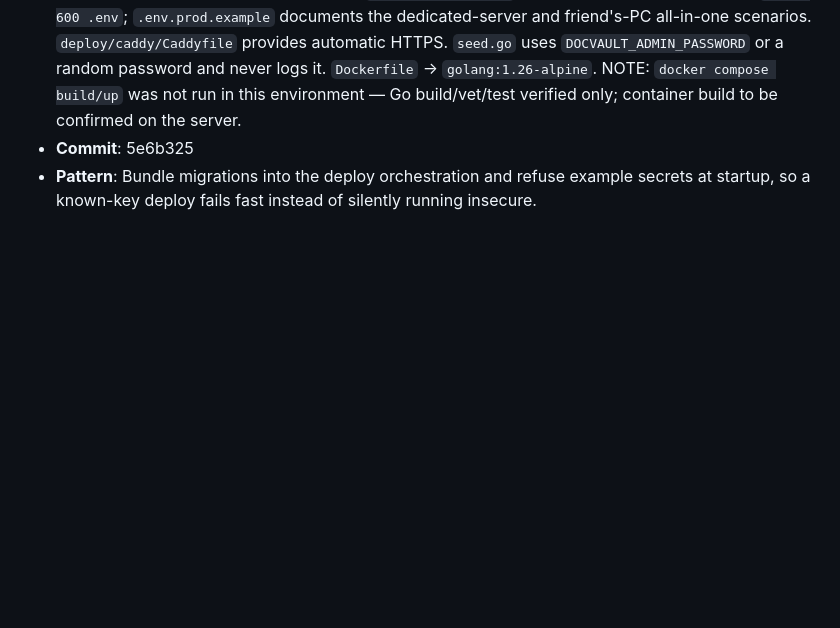
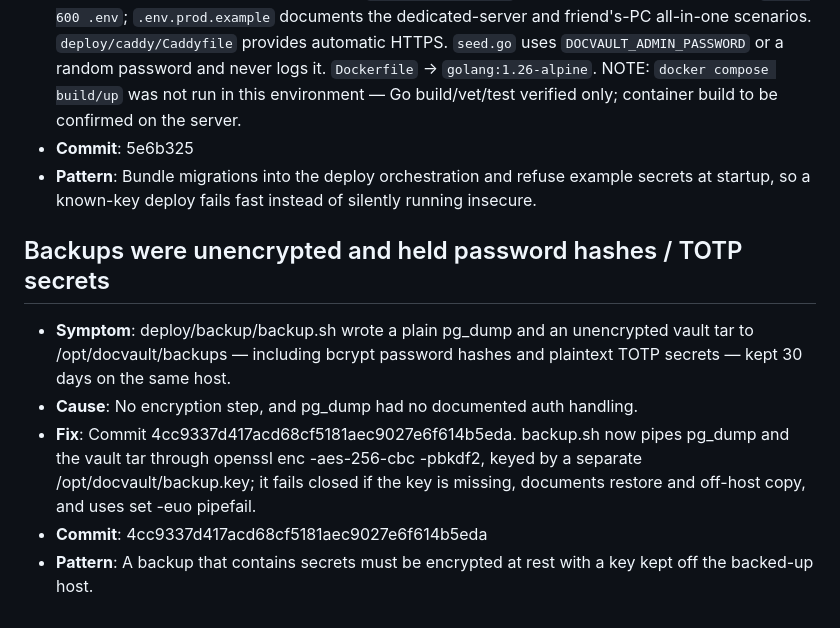
Before and after one commit to Daeseon-AI-Factory/docvault, a Markdown page: docs/troubleshooting.md, the part around the change. Drawn GitHub-style; blank space fills up the shorter version.

Commit message:
Log backup encryption [no-log]

```diff
--- a/docs/troubleshooting.md
+++ b/docs/troubleshooting.md
@@ -120,3 +120,11 @@ docker-compose.yml ran only `serve` against an empty database (no migration step
 - **Commit**: 5e6b325
 - **Pattern**: Bundle migrations into the deploy orchestration and refuse example secrets at startup, so a known-key deploy fails fast instead of silently running insecure.
 <!-- skipped: 4b1098a Log API 2FA enforcement and production deploy stack [no-log] -->
+
+## Backups were unencrypted and held password hashes / TOTP secrets
+
+- **Symptom**: deploy/backup/backup.sh wrote a plain pg_dump and an unencrypted vault tar to /opt/docvault/backups — including bcrypt password hashes and plaintext TOTP secrets — kept 30 days on the same host.
+- **Cause**: No encryption step, and pg_dump had no documented auth handling.
+- **Fix**: Commit 4cc9337d417acd68cf5181aec9027e6f614b5eda. backup.sh now pipes pg_dump and the vault tar through openssl enc -aes-256-cbc -pbkdf2, keyed by a separate /opt/docvault/backup.key; it fails closed if the key is missing, documents restore and off-host copy, and uses set -euo pipefail.
+- **Commit**: 4cc9337d417acd68cf5181aec9027e6f614b5eda
+- **Pattern**: A backup that contains secrets must be encrypted at rest with a key kept off the backed-up host.
```
